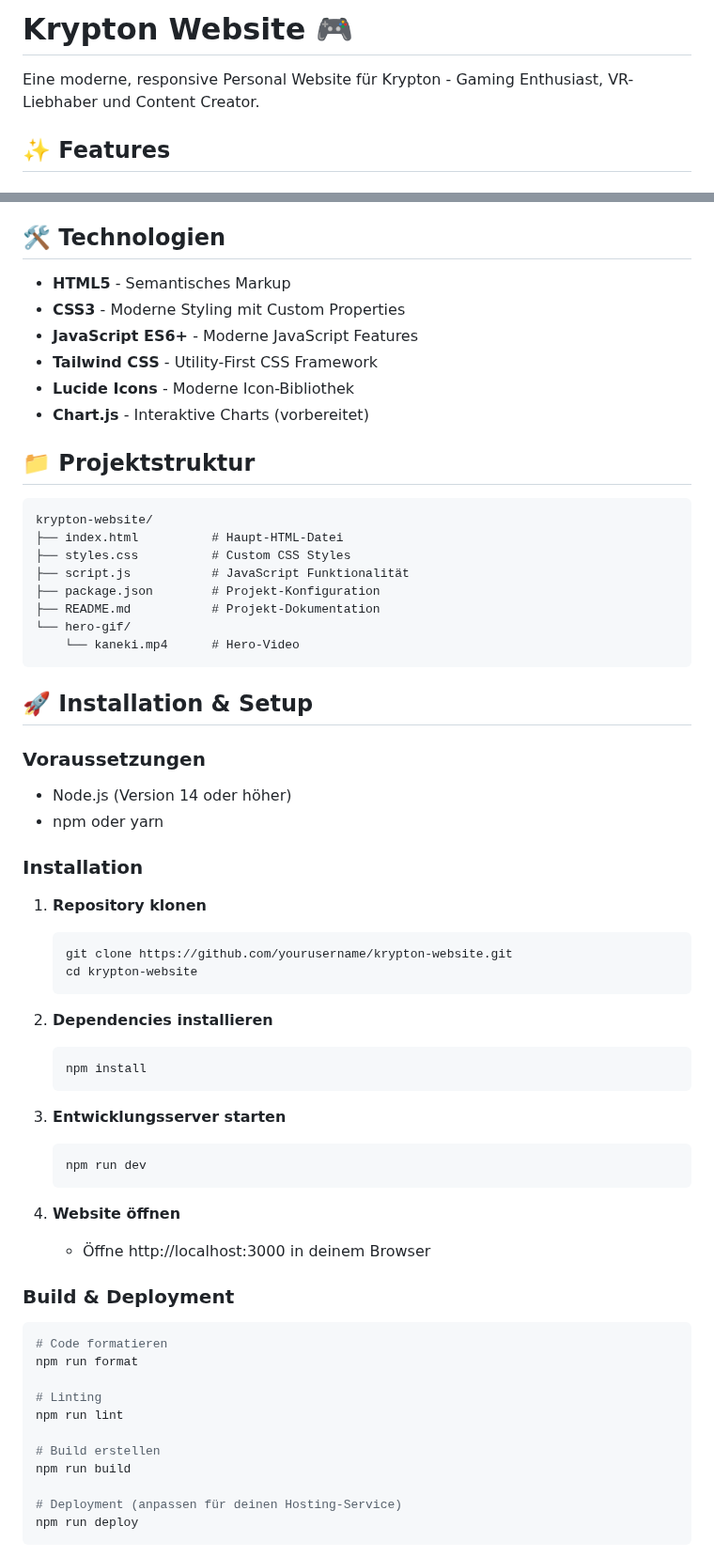
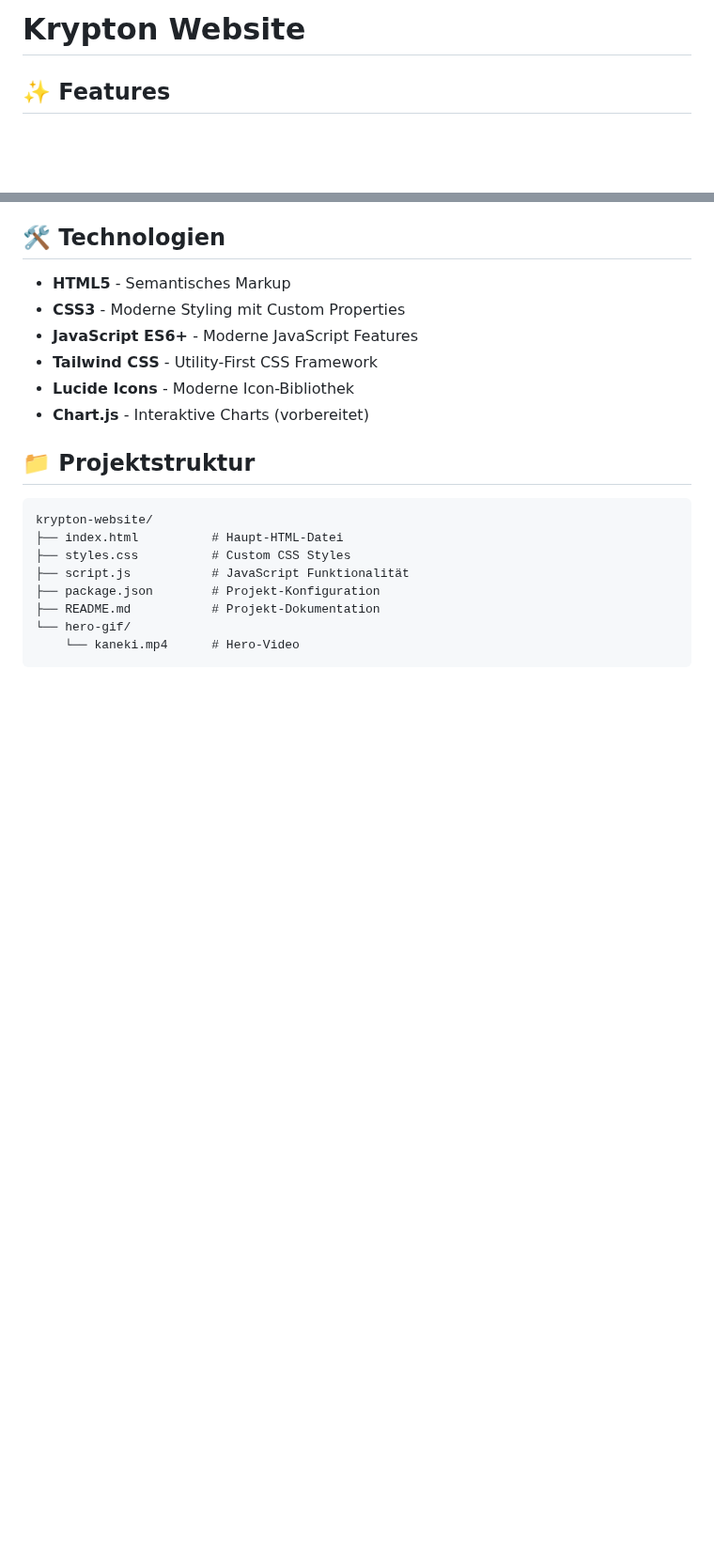
Before and after one commit to Mauxstn/krypton-website, a Markdown page: README.md, 2 parts joined by grey strips. Shown at 94% size. GitHub-like rendering; blank space fills up the shorter version.

````diff
--- a/README.md
+++ b/README.md
@@ -1,6 +1,6 @@
-# Krypton Website 🎮
+# Krypton Website
 
-Eine moderne, responsive Personal Website für Krypton - Gaming Enthusiast, VR-Liebhaber und Content Creator.
+
 
 ## ✨ Features
 
@@ -57,46 +57,3 @@ krypton-website/
     └── kaneki.mp4      # Hero-Video
 ```
 
-## 🚀 Installation & Setup
-
-### Voraussetzungen
-- Node.js (Version 14 oder höher)
-- npm oder yarn
-
-### Installation
-
-1. **Repository klonen**
-   ```bash
-   git clone https://github.com/yourusername/krypton-website.git
-   cd krypton-website
-   ```
-
-2. **Dependencies installieren**
-   ```bash
-   npm install
-   ```
-
-3. **Entwicklungsserver starten**
-   ```bash
-   npm run dev
-   ```
-
-4. **Website öffnen**
-   - Öffne http://localhost:3000 in deinem Browser
-
-### Build & Deployment
-
-```bash
-# Code formatieren
-npm run format
-
-# Linting
-npm run lint
-
-# Build erstellen
-npm run build
-
-# Deployment (anpassen für deinen Hosting-Service)
-npm run deploy
-```
-
````
Also changed, not shown: other parts of README.md (+1 -69 lines).
